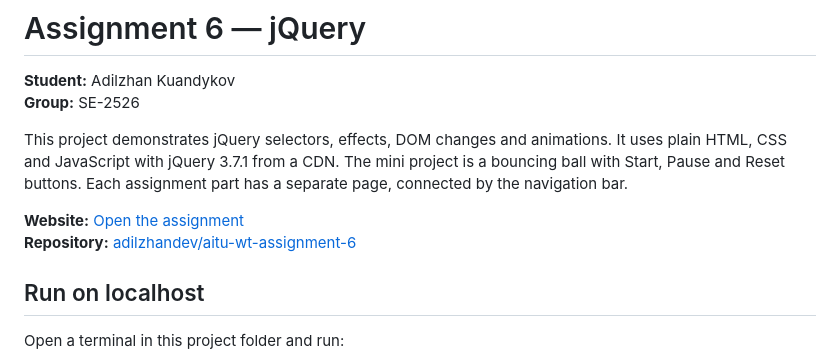
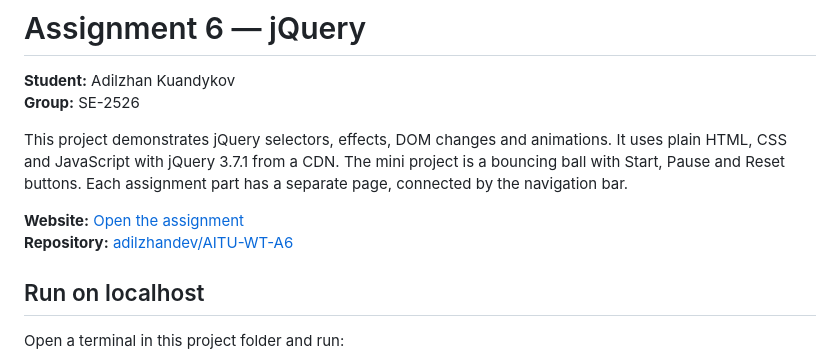
Before and after one commit to adilzhandev/AITU-WT-A6, a Markdown page: README.md, the part around the change. GitHub-like rendering.

Commit message:
docs: update links after repository rename

```diff
--- a/README.md
+++ b/README.md
@@ -5,8 +5,8 @@
 
 This project demonstrates jQuery selectors, effects, DOM changes and animations. It uses plain HTML, CSS and JavaScript with jQuery 3.7.1 from a CDN. The mini project is a bouncing ball with Start, Pause and Reset buttons. Each assignment part has a separate page, connected by the navigation bar.
 
-**Website:** [Open the assignment](https://adilzhandev.github.io/aitu-wt-assignment-6/)
-**Repository:** [adilzhandev/aitu-wt-assignment-6](https://github.com/adilzhandev/aitu-wt-assignment-6)
+**Website:** [Open the assignment](https://adilzhandev.github.io/AITU-WT-A6/)
+**Repository:** [adilzhandev/AITU-WT-A6](https://github.com/adilzhandev/AITU-WT-A6)
 
 ## Run on localhost
 
```
